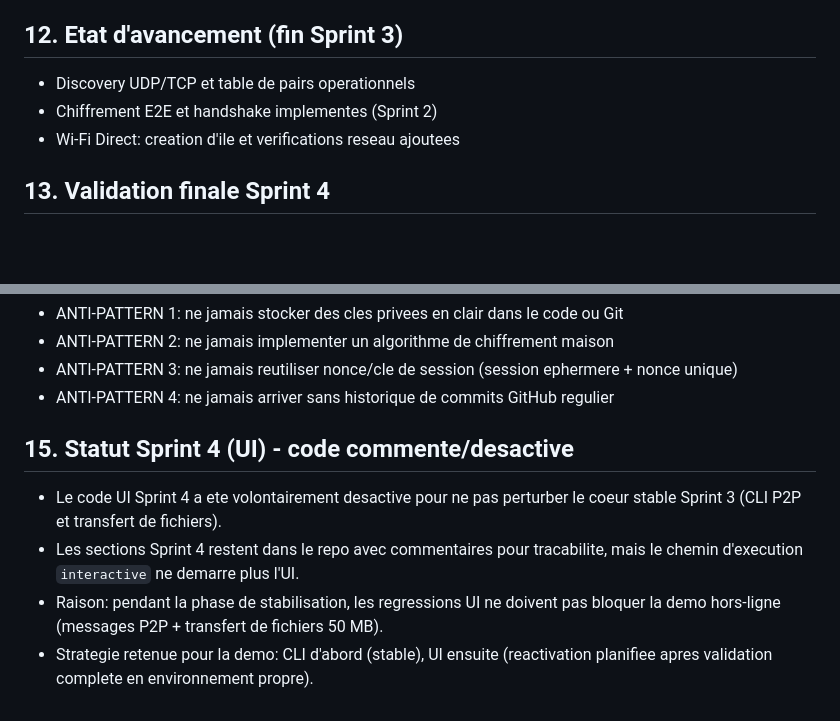
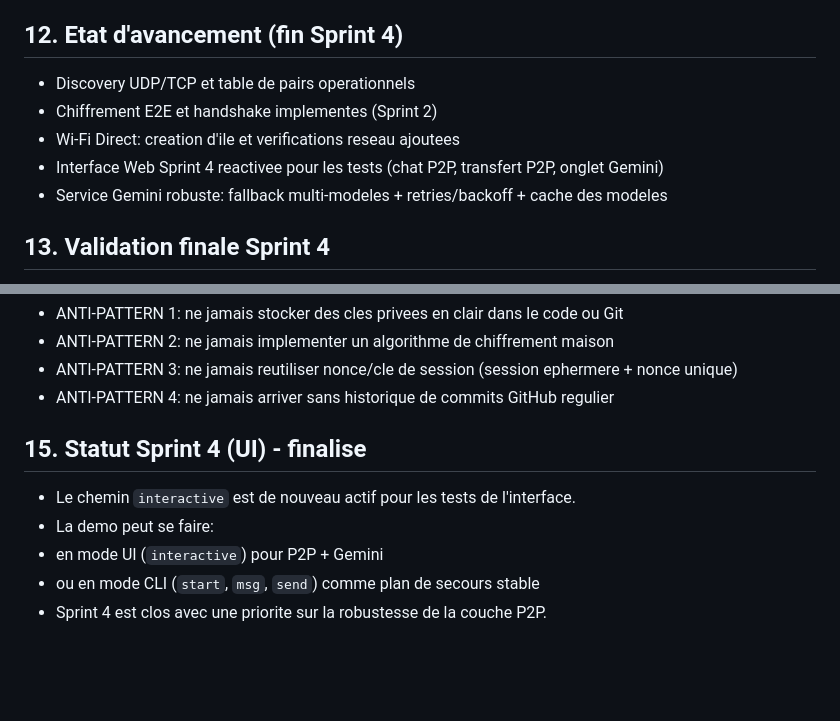
Before and after one commit to Jonathan01-Dev/git-gurus, a Markdown page: README.md, 2 parts joined by grey strips. Drawn GitHub-style; blank space fills up the shorter version.

Commit message:
docs: update README to reflect sprint 4 completion and active UI

```diff
--- a/README.md
+++ b/README.md
@@ -145,10 +145,12 @@ python -m src.cli.main keygen
 - README.md:
 - mise a jour obligatoire a chaque fin de sprint avec l'etat d'avancement
 
-## 12. Etat d'avancement (fin Sprint 3)
+## 12. Etat d'avancement (fin Sprint 4)
 - Discovery UDP/TCP et table de pairs operationnels
 - Chiffrement E2E et handshake implementes (Sprint 2)
 - Wi-Fi Direct: creation d'ile et verifications reseau ajoutees
+- Interface Web Sprint 4 reactivee pour les tests (chat P2P, transfert P2P, onglet Gemini)
+- Service Gemini robuste: fallback multi-modeles + retries/backoff + cache des modeles
 
 ## 13. Validation finale Sprint 4
 - Verification sur machine fraiche:
@@ -166,12 +168,9 @@ python -m src.cli.main keygen
 - ANTI-PATTERN 3: ne jamais reutiliser nonce/cle de session (session ephermere + nonce unique)
 - ANTI-PATTERN 4: ne jamais arriver sans historique de commits GitHub regulier
 
-## 15. Statut Sprint 4 (UI) - code commente/desactive
-- Le code UI Sprint 4 a ete volontairement desactive pour ne pas perturber
-  le coeur stable Sprint 3 (CLI P2P et transfert de fichiers).
-- Les sections Sprint 4 restent dans le repo avec commentaires pour
-  tracabilite, mais le chemin d'execution `interactive` ne demarre plus l'UI.
-- Raison: pendant la phase de stabilisation, les regressions UI ne doivent pas
-  bloquer la demo hors-ligne (messages P2P + transfert de fichiers 50 MB).
-- Strategie retenue pour la demo: CLI d'abord (stable), UI ensuite (reactivation
-  planifiee apres validation complete en environnement propre).
+## 15. Statut Sprint 4 (UI) - finalise
+- Le chemin `interactive` est de nouveau actif pour les tests de l'interface.
+- La demo peut se faire:
+- en mode UI (`interactive`) pour P2P + Gemini
+- ou en mode CLI (`start`, `msg`, `send`) comme plan de secours stable
+- Sprint 4 est clos avec une priorite sur la robustesse de la couche P2P.
```
